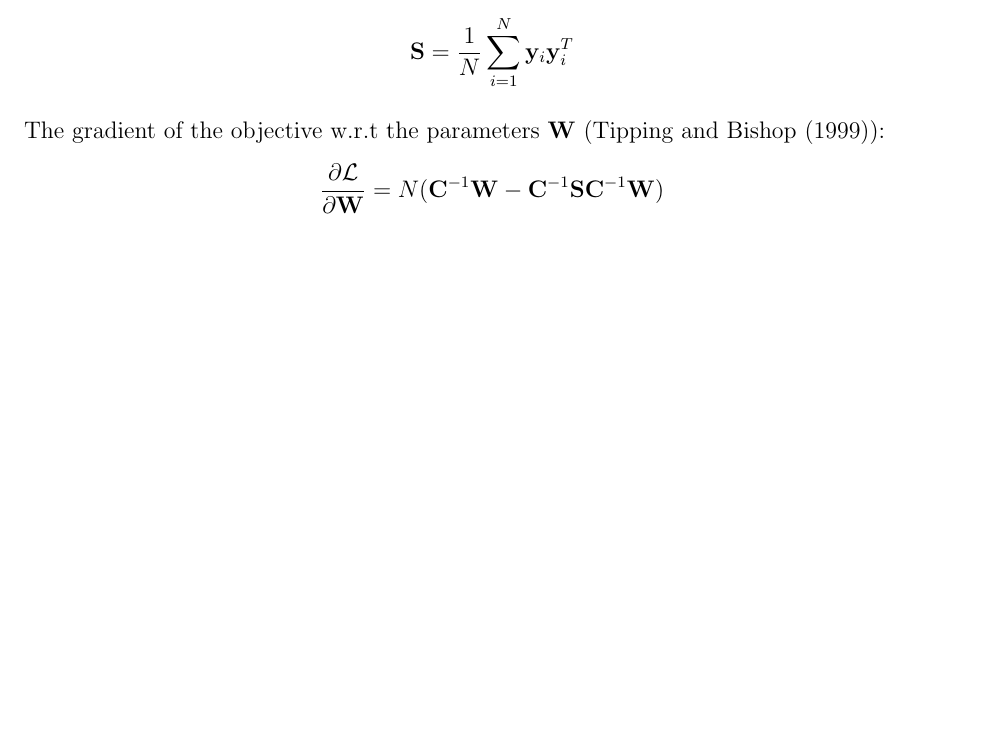
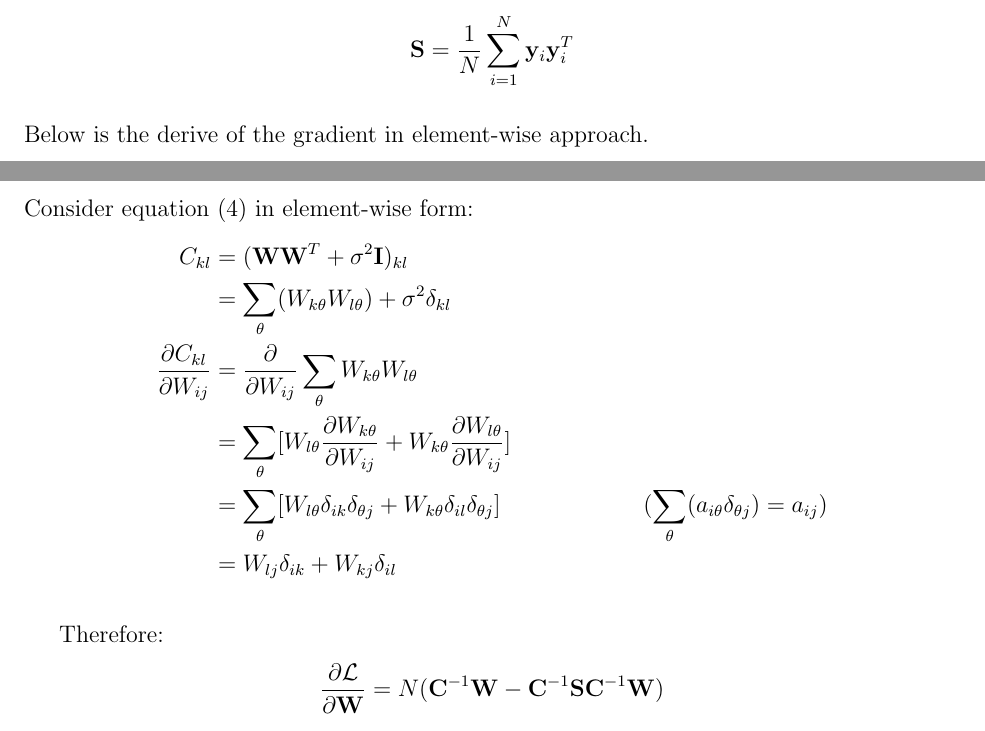
Before and after one commit to chris4540/DD2434_Advanced_ML, a LaTeX problem sheet (hw1.tex): part of page 14 of 20 before the commit and two parts of pages 14 and 15 of 21 after it, the two joined at a grey line, cut so that both start at the same text, the shorter picture padded with empty space. Compiled offline with pdfLaTeX.

Commit message:
Add more on Q15

```diff
--- a/hw1.tex
+++ b/hw1.tex
@@ -651,14 +652,27 @@ where S is defined as:
   \mathbf{S} = \frac{1}{N}\sum_{i=1}^{N} \mathbf{y}_i\mathbf{y}_i^T
 \end{align*}
 \\
-The gradient of the objective w.r.t the parameters $\mathbf{W}$
-(Tipping and Bishop (1999)):
-% TODO: derive the relation. Complete: 60%
+Below is the derive of the gradient in element-wise approach.\\
+Consider equation \eqref{eq:q13-matC} in element-wise form:
+\begin{align*}
+  C_{kl} &= (\mathbf{W}\mathbf{W}^T + \sigma^2\mathbf{I})_{kl} \\
+  &= \sum_{\theta}(W_{k\theta}W_{l\theta}) + \sigma^2\delta_{kl} \\
+  \frac{\partial C_{kl}}{\partial W_{ij}}
+  &= \frac{\partial}{\partial W_{ij}}\sum_{\theta}W_{k\theta}W_{l\theta} \\
+  &= \sum_{\theta}[W_{l\theta}\frac{\partial W_{k\theta}}{\partial W_{ij}}
+                 + W_{k\theta}\frac{\partial W_{l\theta}}{\partial W_{ij}}] \\
+  &= \sum_{\theta}[W_{l\theta}\delta_{ik}\delta_{\theta j} + W_{k\theta}\delta_{il}\delta_{\theta j}]
+    &&(\sum_{\theta}(a_{i\theta}\delta_{\theta j}) = a_{ij}) \\
+  &= W_{lj}\delta_{ik} + W_{kj}\delta_{il}
+\end{align*}
+
+Therefore:
 \begin{align*}
   \frac{\partial{\mathcal{L}}}{\partial{\mathbf{W}}}
     &= N(\mathbf{C}^{-1}\mathbf{W}
          - \mathbf{C}^{-1}\mathbf{S}\mathbf{C}^{-1}\mathbf{W})
 \end{align*}
+
 \end{question}
 
 \begin{question}{16}
```
Also changed, not shown: hw1.tex (7 more changed lines).
